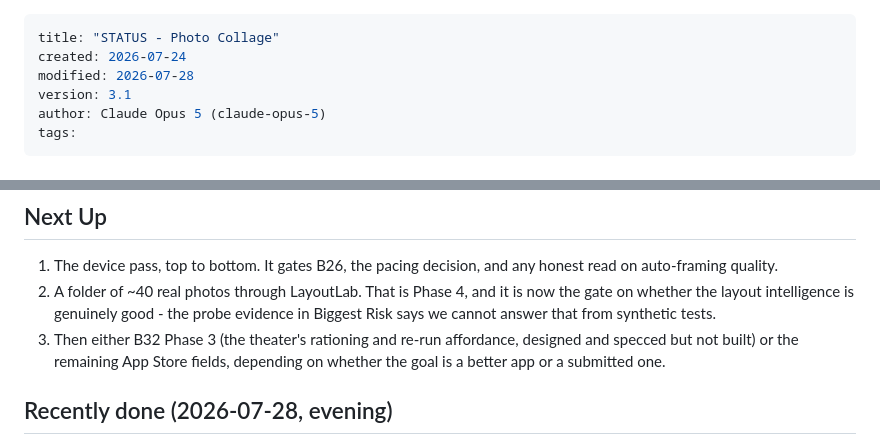
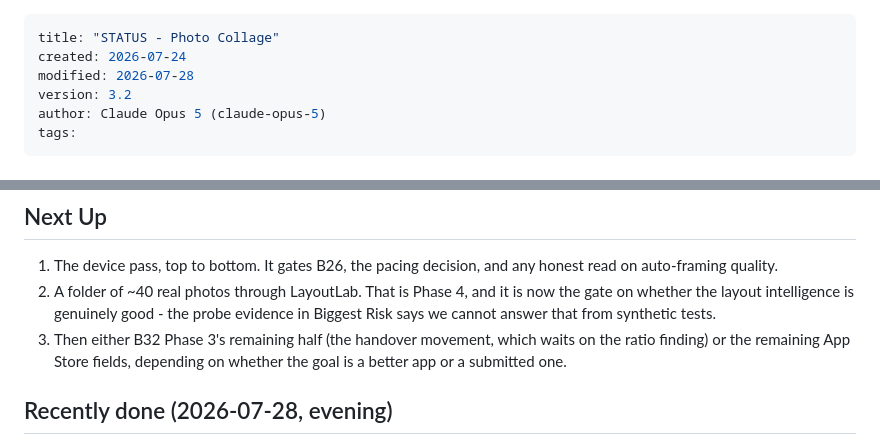
Before and after one commit to nikolausj1/mosaic, a Markdown page: STATUS.md, 2 parts joined by grey strips. GitHub-like rendering.

```diff
--- a/STATUS.md
+++ b/STATUS.md
@@ -2,7 +2,7 @@
 title: "STATUS - Photo Collage"
 created: 2026-07-24
 modified: 2026-07-28
-version: 3.1
+version: 3.2
 author: Claude Opus 5 (claude-opus-5)
 tags:
 ---
@@ -44,7 +44,7 @@ Active Development, in App Store preparation. Feature-complete for v1 including
 
 1. The device pass, top to bottom. It gates B26, the pacing decision, and any honest read on auto-framing quality.
 2. A folder of ~40 real photos through LayoutLab. That is Phase 4, and it is now the gate on whether the layout intelligence is genuinely good - the probe evidence in Biggest Risk says we cannot answer that from synthetic tests.
-3. Then either B32 Phase 3 (the theater's rationing and re-run affordance, designed and specced but not built) or the remaining App Store fields, depending on whether the goal is a better app or a submitted one.
+3. Then either B32 Phase 3's remaining half (the handover movement, which waits on the ratio finding) or the remaining App Store fields, depending on whether the goal is a better app or a submitted one.
 
 ## Recently done (2026-07-28, evening)
 
```
Also changed, not shown: Magic Layout Spec.md (+13 -1 lines).
